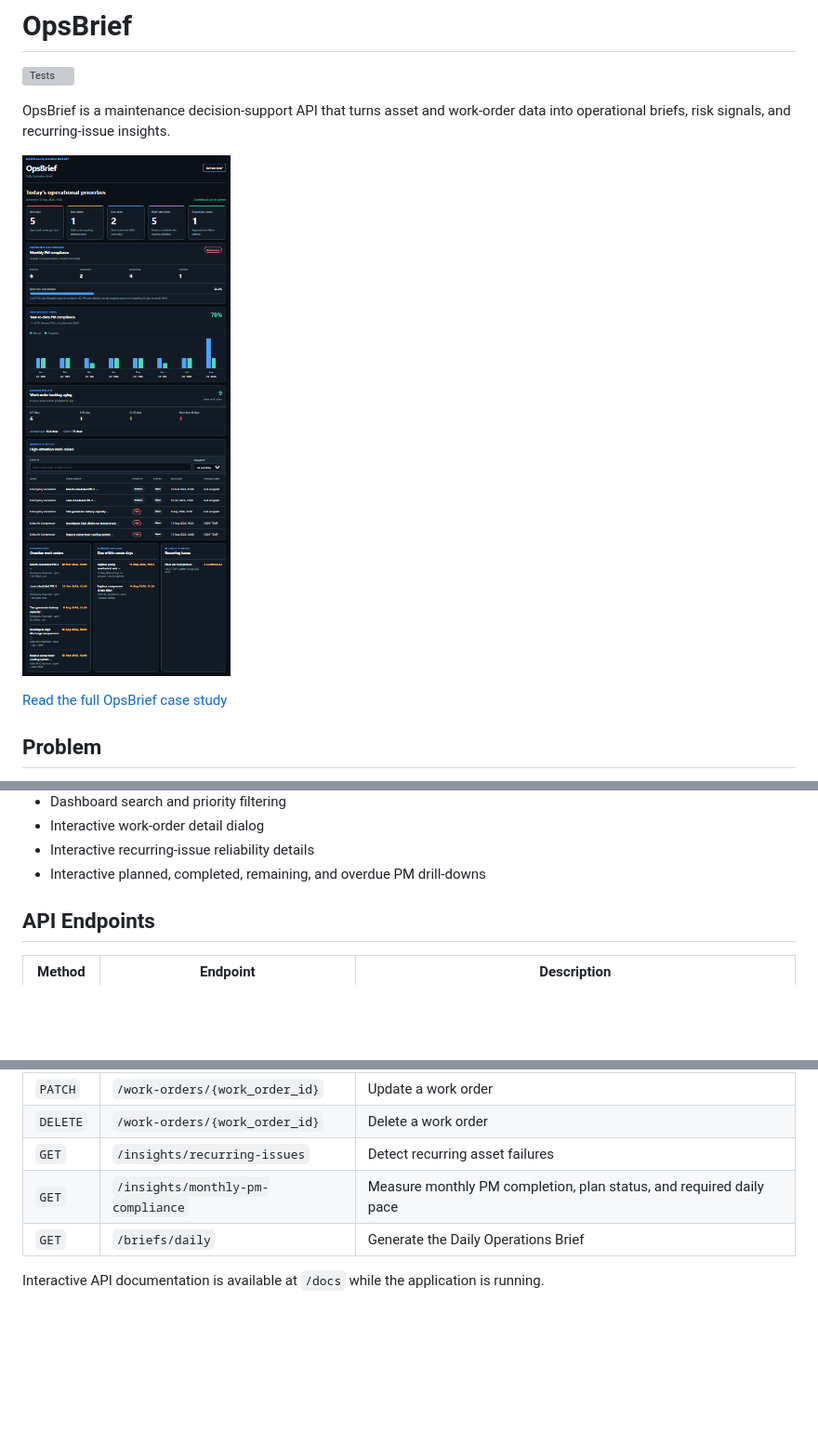
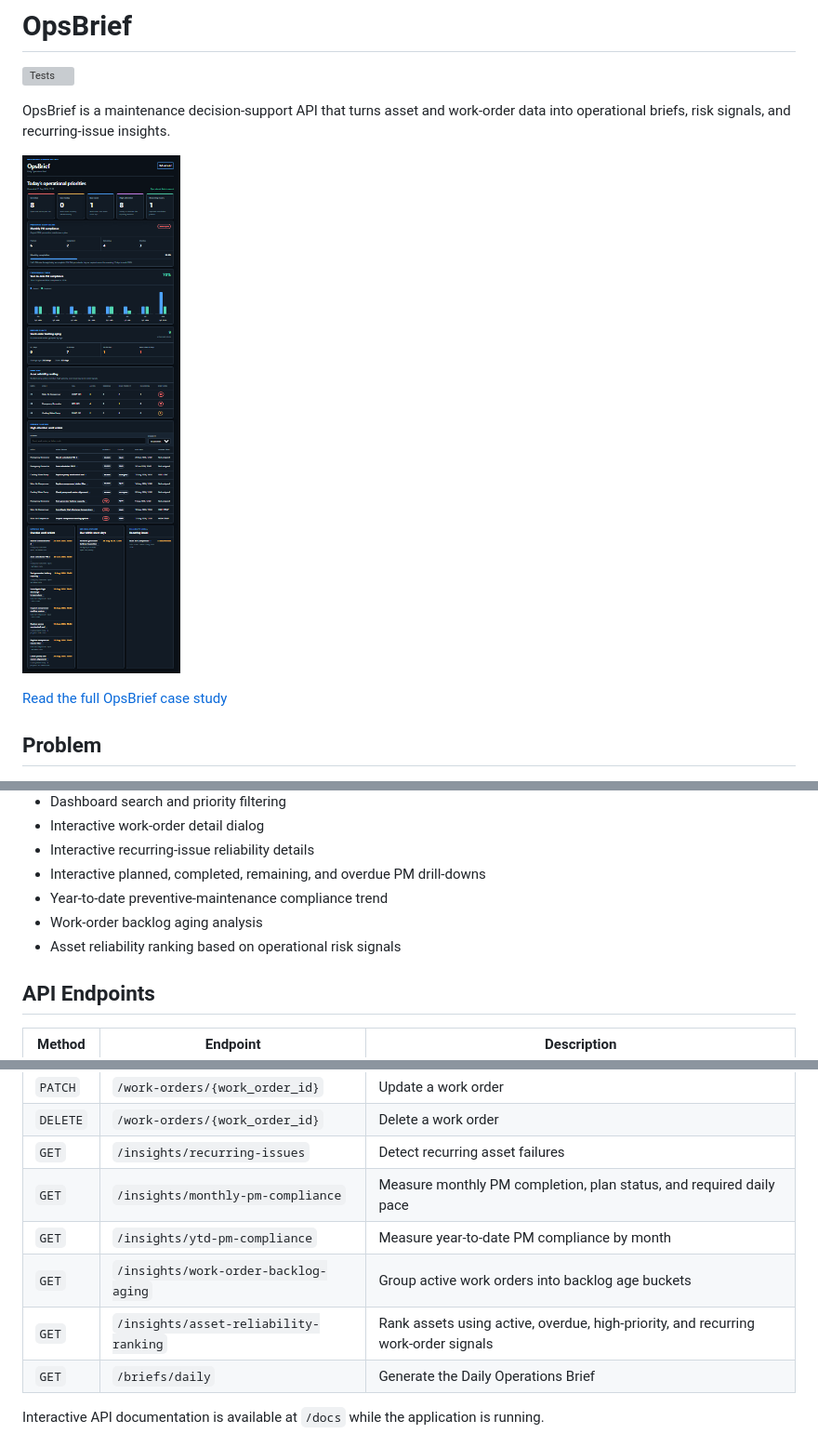
Before and after one commit to mhmd0x/OpsBrief, a Markdown page: README.md, 3 parts joined by grey strips. Shown at 93% size. GitHub-like rendering; pictures changed too: docs/images/opsbrief-dashboard.png; blank space fills up the shorter version; grey boxes are pictures that could not be loaded.

Commit message:
feat: add asset reliability ranking (#2)

```diff
--- a/README.md
+++ b/README.md
@@ -42,6 +42,9 @@ OpsBrief is being developed to surface what requires attention instead of only d
 - Interactive work-order detail dialog
 - Interactive recurring-issue reliability details
 - Interactive planned, completed, remaining, and overdue PM drill-downs
+- Year-to-date preventive-maintenance compliance trend
+- Work-order backlog aging analysis
+- Asset reliability ranking based on operational risk signals
 
 ## API Endpoints
 
@@ -65,6 +68,9 @@ OpsBrief is being developed to surface what requires attention instead of only d
 | `DELETE` | `/work-orders/{work_order_id}` | Delete a work order |
 | `GET` | `/insights/recurring-issues` | Detect recurring asset failures |
 | `GET` | `/insights/monthly-pm-compliance` | Measure monthly PM completion, plan status, and required daily pace |
+| `GET` | `/insights/ytd-pm-compliance` | Measure year-to-date PM compliance by month |
+| `GET` | `/insights/work-order-backlog-aging` | Group active work orders into backlog age buckets |
+| `GET` | `/insights/asset-reliability-ranking` | Rank assets using active, overdue, high-priority, and recurring work-order signals |
 | `GET` | `/briefs/daily` | Generate the Daily Operations Brief |
 
 Interactive API documentation is available at `/docs` while the application is running.
```
Also changed, not shown: other parts of README.md (+4 -1 lines), docs/CASE_STUDY.md (+7 -1 lines), 7 other files.
